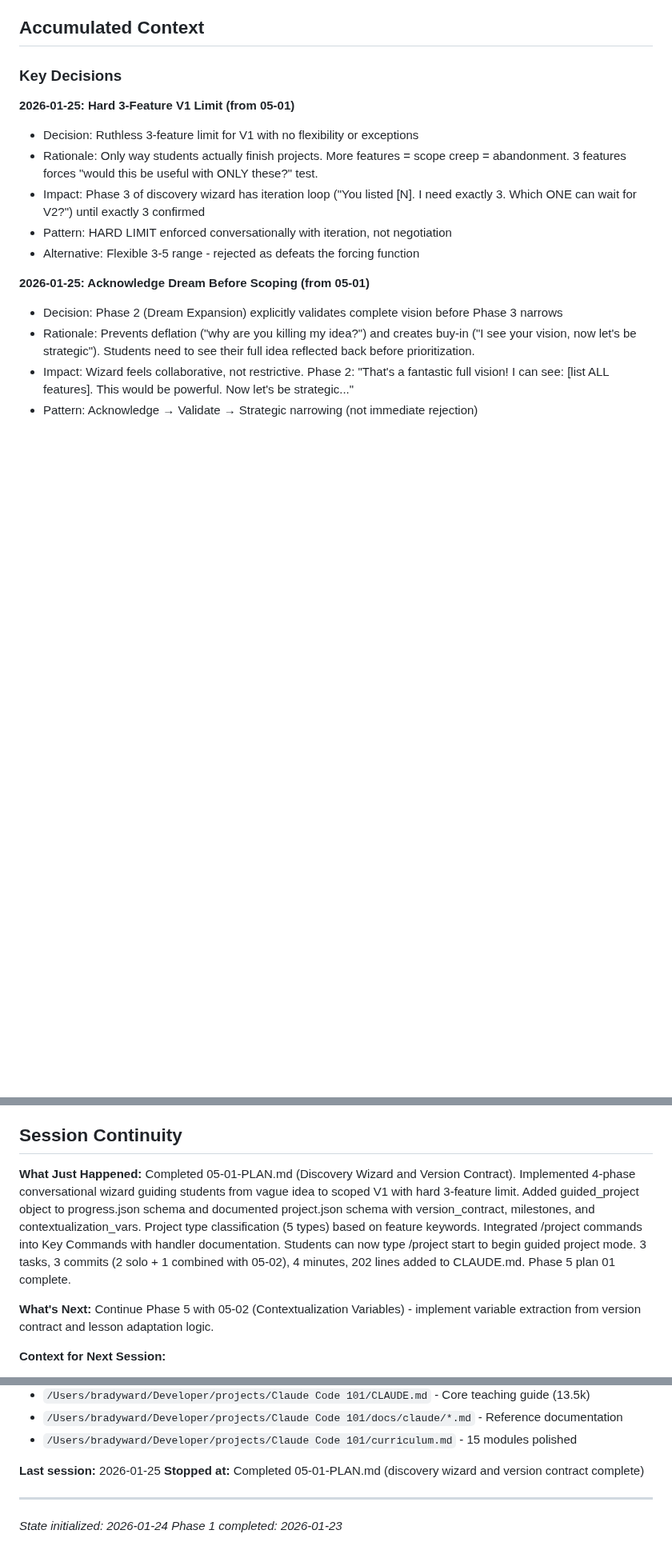
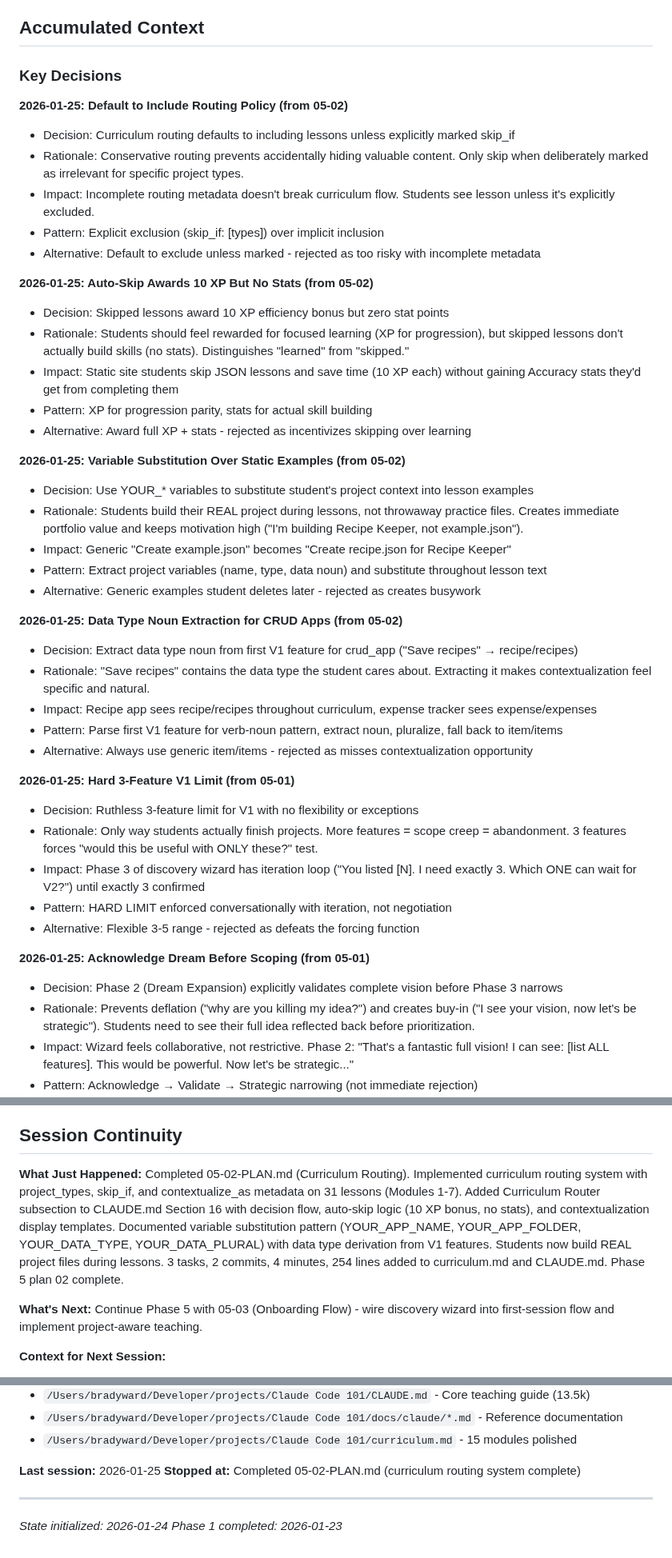
Before and after one commit to bradydward/claude-code-101, a Markdown page: .planning/STATE.md, 3 parts joined by grey strips. Shown at 80% size. Rendered like a GitHub page; blank space fills up the shorter version.

Commit message:
docs(05-02): complete curriculum routing plan
Tasks completed: 3/3
- Added routing metadata to 31 curriculum lessons
- Documented Curriculum Router and Variable Substitution in CLAUDE.md
- Created comprehensive SUMMARY with examples and decision rationale

SUMMARY: .planning/phases/05-guided-project-track/05-02-SUMMARY.md

```diff
--- a/.planning/STATE.md
+++ b/.planning/STATE.md
@@ -76,6 +78,34 @@ Plan 01 (05-01): Implemented 4-phase discovery wizard (Open Capture → Dream Ex
 ## Accumulated Context
 
 ### Key Decisions
+
+**2026-01-25: Default to Include Routing Policy (from 05-02)**
+- Decision: Curriculum routing defaults to including lessons unless explicitly marked skip_if
+- Rationale: Conservative routing prevents accidentally hiding valuable content. Only skip when deliberately marked as irrelevant for specific project types.
+- Impact: Incomplete routing metadata doesn't break curriculum flow. Students see lesson unless it's explicitly excluded.
+- Pattern: Explicit exclusion (skip_if: [types]) over implicit inclusion
+- Alternative: Default to exclude unless marked - rejected as too risky with incomplete metadata
+
+**2026-01-25: Auto-Skip Awards 10 XP But No Stats (from 05-02)**
+- Decision: Skipped lessons award 10 XP efficiency bonus but zero stat points
+- Rationale: Students should feel rewarded for focused learning (XP for progression), but skipped lessons don't actually build skills (no stats). Distinguishes "learned" from "skipped."
+- Impact: Static site students skip JSON lessons and save time (10 XP each) without gaining Accuracy stats they'd get from completing them
+- Pattern: XP for progression parity, stats for actual skill building
+- Alternative: Award full XP + stats - rejected as incentivizes skipping over learning
+
+**2026-01-25: Variable Substitution Over Static Examples (from 05-02)**
+- Decision: Use YOUR_* variables to substitute student's project context into lesson examples
+- Rationale: Students build their REAL project during lessons, not throwaway practice files. Creates immediate portfolio value and keeps motivation high ("I'm building Recipe Keeper, not example.json").
+- Impact: Generic "Create example.json" becomes "Create recipe.json for Recipe Keeper"
+- Pattern: Extract project variables (name, type, data noun) and substitute throughout lesson text
+- Alternative: Generic examples student deletes later - rejected as creates busywork
+
+**2026-01-25: Data Type Noun Extraction for CRUD Apps (from 05-02)**
+- Decision: Extract data type noun from first V1 feature for crud_app ("Save recipes" → recipe/recipes)
+- Rationale: "Save recipes" contains the data type the student cares about. Extracting it makes contextualization feel specific and natural.
+- Impact: Recipe app sees recipe/recipes throughout curriculum, expense tracker sees expense/expenses
+- Pattern: Parse first V1 feature for verb-noun pattern, extract noun, pluralize, fall back to item/items
+- Alternative: Always use generic item/items - rejected as misses contextualization opportunity
 
 **2026-01-25: Hard 3-Feature V1 Limit (from 05-01)**
 - Decision: Ruthless 3-feature limit for V1 with no flexibility or exceptions
@@ -393,10 +423,10 @@ None.
 ## Session Continuity
 
 **What Just Happened:**
-Completed 05-01-PLAN.md (Discovery Wizard and Version Contract). Implemented 4-phase conversational wizard guiding students from vague idea to scoped V1 with hard 3-feature limit. Added guided_project object to progress.json schema and documented project.json schema with version_contract, milestones, and contextualization_vars. Project type classification (5 types) based on feature keywords. Integrated /project commands into Key Commands with handler documentation. Students can now type /project start to begin guided project mode. 3 tasks, 3 commits (2 solo + 1 combined with 05-02), 4 minutes, 202 lines added to CLAUDE.md. Phase 5 plan 01 complete.
+Completed 05-02-PLAN.md (Curriculum Routing). Implemented curriculum routing system with project_types, skip_if, and contextualize_as metadata on 31 lessons (Modules 1-7). Added Curriculum Router subsection to CLAUDE.md Section 16 with decision flow, auto-skip logic (10 XP bonus, no stats), and contextualization display templates. Documented variable substitution pattern (YOUR_APP_NAME, YOUR_APP_FOLDER, YOUR_DATA_TYPE, YOUR_DATA_PLURAL) with data type derivation from V1 features. Students now build REAL project files during lessons. 3 tasks, 2 commits, 4 minutes, 254 lines added to curriculum.md and CLAUDE.md. Phase 5 plan 02 complete.
 
 **What's Next:**
-Continue Phase 5 with 05-02 (Contextualization Variables) - implement variable extraction from version contract and lesson adaptation logic.
+Continue Phase 5 with 05-03 (Onboarding Flow) - wire discovery wizard into first-session flow and implement project-aware teaching.
 
 **Context for Next Session:**
 - Phase 1 delivered all 18 requirements (COMPLETE)
@@ -419,7 +449,7 @@ Continue Phase 5 with 05-02 (Contextualization Variables) - implement variable e
 - `/Users/bradyward/Developer/projects/Claude Code 101/curriculum.md` - 15 modules polished
 
 **Last session:** 2026-01-25
-**Stopped at:** Completed 05-01-PLAN.md (discovery wizard and version contract complete)
+**Stopped at:** Completed 05-02-PLAN.md (curriculum routing system complete)
 
 ---
 
```
Also changed, not shown: other parts of .planning/STATE.md (+7 -5 lines), 1 other file.
